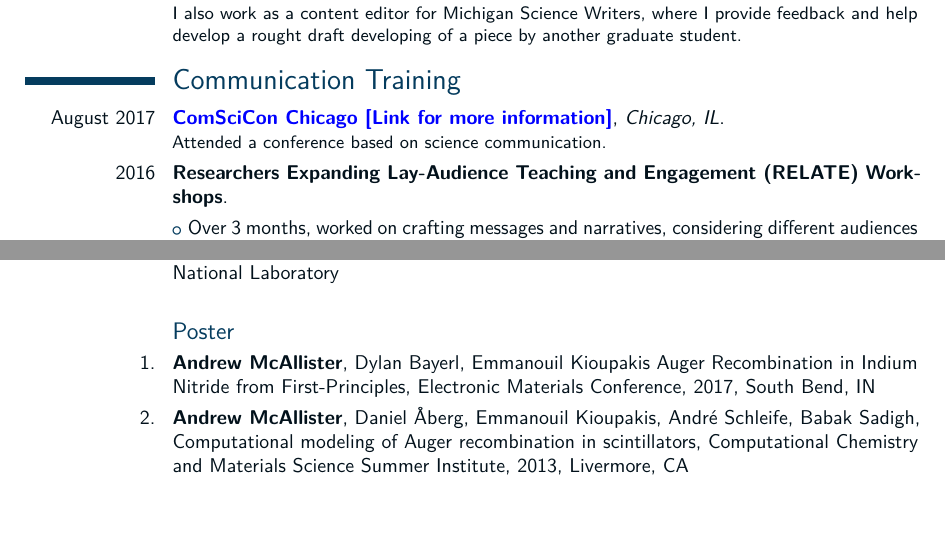
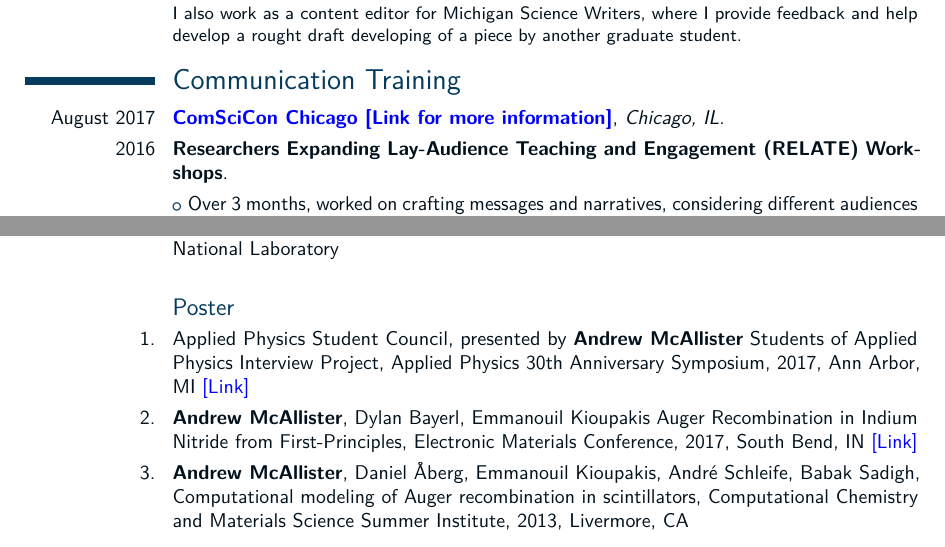
Before and after one commit to mcala/life_work, a LaTeX CV (main.tex, which reads parts/presentations.tex, parts/training.tex): two parts of pages 2 and 4 of 5 before the commit and two parts of pages 2 and 4 of 4 after it, joined at a grey line, cut so that both start at the same text. The pictures show the PDF file main.pdf that the author committed with the source.

Commit message:
Minor updates.

```diff
--- a/parts/presentations.tex
+++ b/parts/presentations.tex
@@ -43,10 +43,12 @@
 
  \subsection{Poster}
 
- \cvitem{1.}{\textbf{Andrew McAllister}, Dylan Bayerl, Emmanouil Kioupakis
+\cvitem{1.}{Applied Physics Student Council, presented by \textbf{Andrew McAllister} Students of Applied Physics Interview Project, Applied Physics 30th Anniversary Symposium, 2017, Ann Arbor, MI \href{https://www.mcallister.science/assets/SOAP_APSC_Poster.pdf}{[Link]}}
+
+ \cvitem{2.}{\textbf{Andrew McAllister}, Dylan Bayerl, Emmanouil Kioupakis
    Auger Recombination in Indium Nitride from First-Principles, Electronic Materials
-   Conference, 2017, South Bend, IN}
+   Conference, 2017, South Bend, IN \href{https://www.mcallister.science/assets/McAllister_EMC_2017.pdf}{[Link]}}
 
- \cvitem{2.}{\textbf{Andrew McAllister}, Daniel \r{A}berg, Emmanouil Kioupakis, Andr\'e Schleife,
+ \cvitem{3.}{\textbf{Andrew McAllister}, Daniel \r{A}berg, Emmanouil Kioupakis, Andr\'e Schleife,
    Babak Sadigh, Computational modeling of Auger recombination in scintillators, Computational
    Chemistry and Materials Science Summer Institute, 2013, Livermore, CA}
--- a/parts/training.tex
+++ b/parts/training.tex
@@ -1,7 +1,6 @@
 \section{Communication Training}
 \cventry{August 2017}{\href{https://comscicon.com/comscicon-chicago-2017}{ComSciCon
-Chicago [Link for more information]}}{Chicago, IL}{}{}{Attended a conference based on
-science communication.}
+Chicago [Link for more information]}}{Chicago, IL}{}{}{}
 \cventry{2016}{Researchers Expanding Lay-Audience Teaching and Engagement
 (RELATE) Workshops}{}{}{}{}
 \cvlistitem{Over 3 months, worked on crafting messages and narratives, considering different audiences and making visual aids.}
```
Also changed, not shown: main.tex (+1 -2 lines), parts/education.tex (+1 -1 lines), main.pdf.
